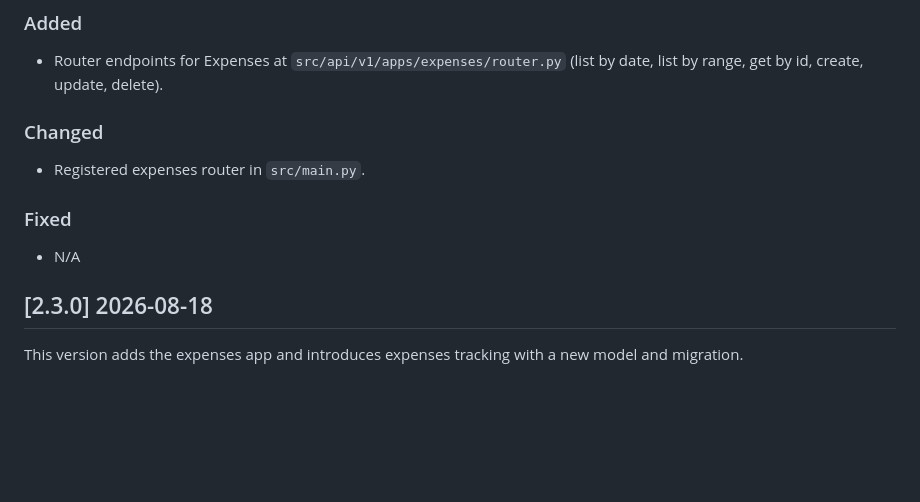
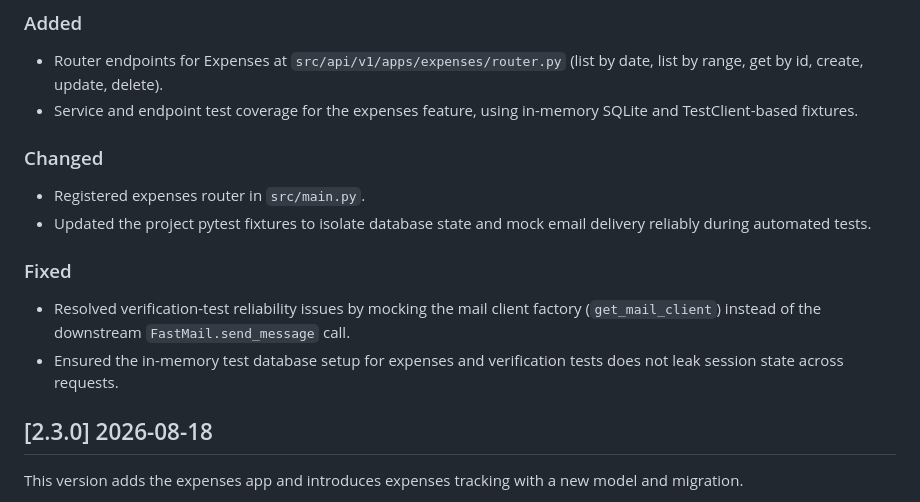
Before and after one commit to ingega/herenciapp, a Markdown page: CHANGELOG.md, the part around one of its changes. GitHub-like rendering; blank space fills up the shorter version.

Commit message:
docs: add version 2.3.3 changelog for expenses tests and verification fixes
Co-authored-by: Copilot <223556219+Copilot@users.noreply.github.com>

```diff
--- a/CHANGELOG.md
+++ b/CHANGELOG.md
@@ -20,12 +20,15 @@ and this project adheres to [Semantic Versioning](https://semver.org/spec/v2.0.0
 
 ### Added
 - Router endpoints for Expenses at `src/api/v1/apps/expenses/router.py` (list by date, list by range, get by id, create, update, delete).
+- Service and endpoint test coverage for the expenses feature, using in-memory SQLite and TestClient-based fixtures.
 
 ### Changed
 - Registered expenses router in `src/main.py`.
+- Updated the project pytest fixtures to isolate database state and mock email delivery reliably during automated tests.
 
 ### Fixed
-- N/A
+- Resolved verification-test reliability issues by mocking the mail client factory (`get_mail_client`) instead of the downstream `FastMail.send_message` call.
+- Ensured the in-memory test database setup for expenses and verification tests does not leak session state across requests.
 
 ## [2.3.0] 2026-08-18
 This version adds the expenses app and introduces expenses tracking with a new model and migration.
```
Also changed, not shown: other parts of CHANGELOG.md (+1 -1 lines).
